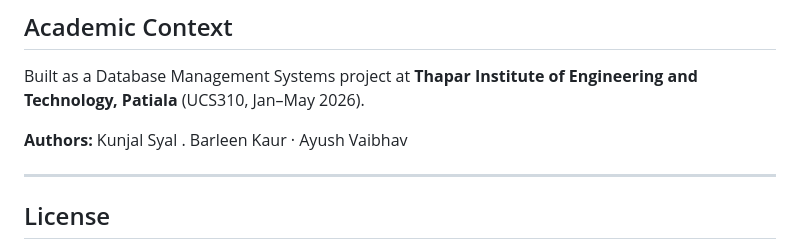
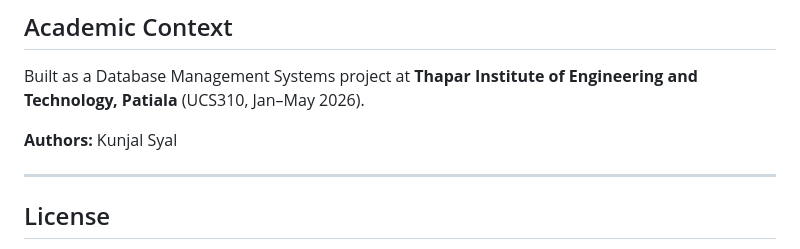
Before and after one commit to Kunjalsyal/pandapay, a Markdown page: README.md, the part around the change. GitHub-like rendering.

```diff
--- a/README.md
+++ b/README.md
@@ -168,7 +168,7 @@ Response:
 
 Built as a Database Management Systems project at **Thapar Institute of Engineering and Technology, Patiala** (UCS310, Jan–May 2026).
 
-**Authors:**  Kunjal Syal . Barleen Kaur · Ayush Vaibhav
+**Authors:**  Kunjal Syal
 
 ---
 
```
